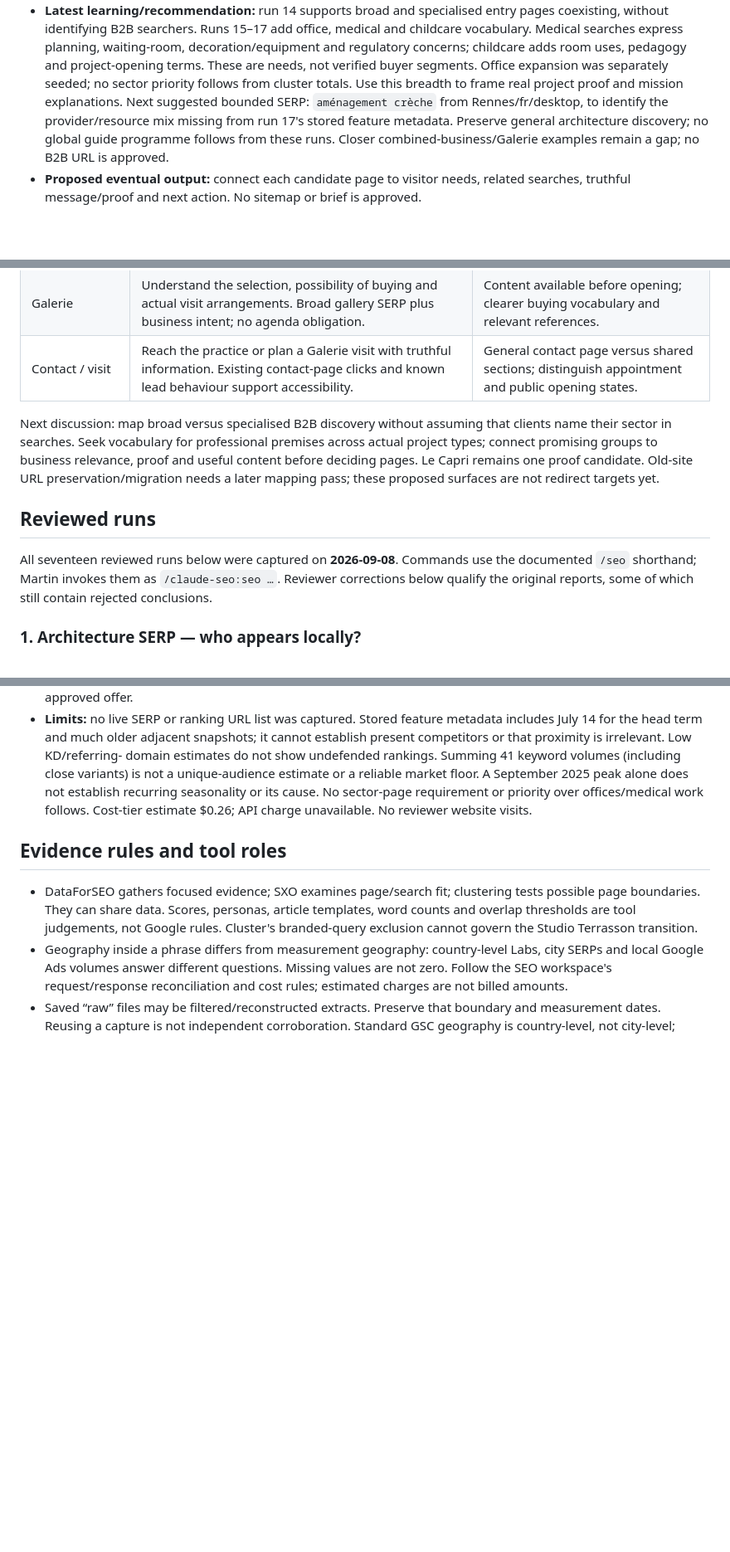
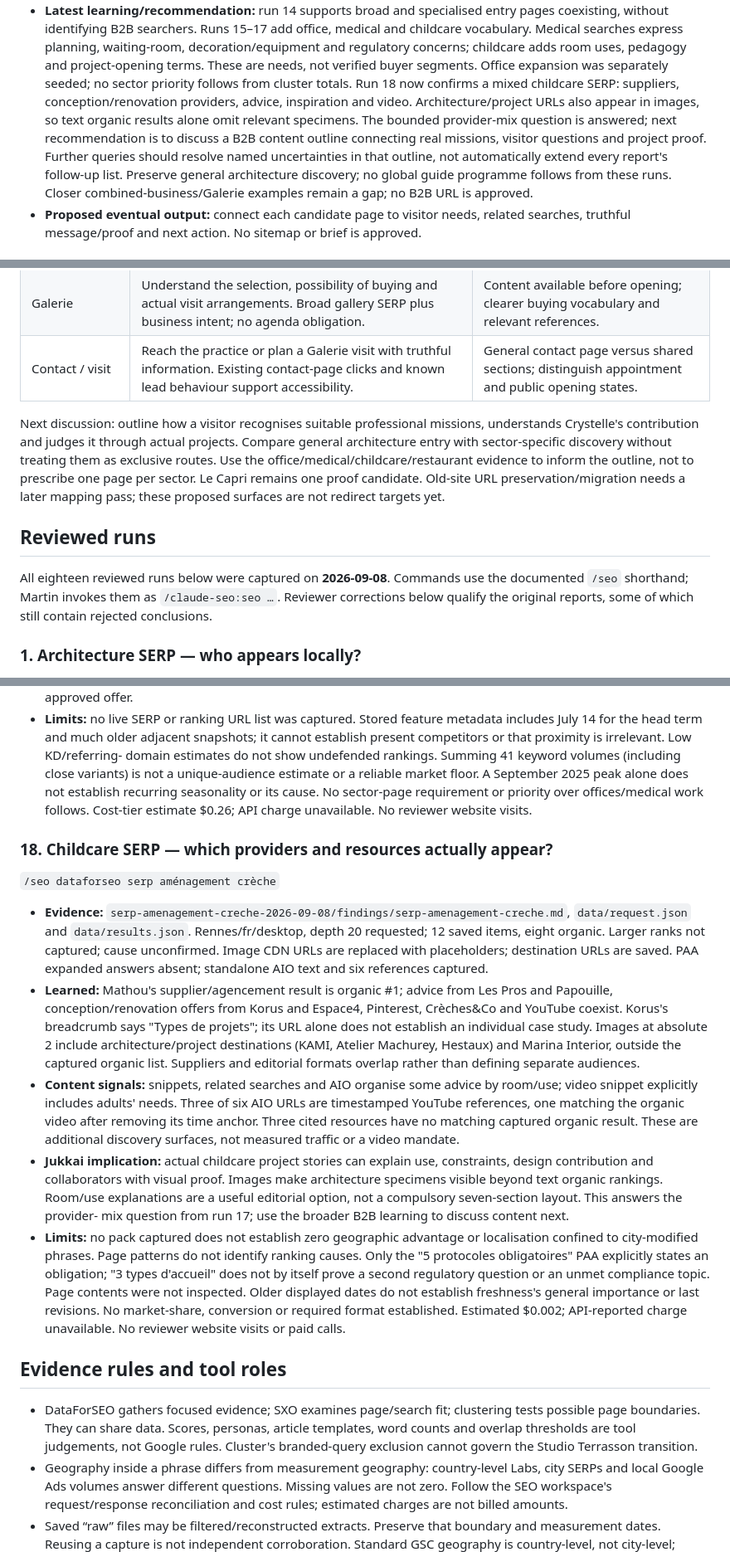
Before and after one commit to martinmoradi/jukkai, a Markdown page: docs/research/seo-research-log.md, 3 parts joined by grey strips. Shown at 83% size. GitHub-like rendering; blank space fills up the shorter version.

Commit message:
docs: review childcare SERP and consolidate B2B learning

```diff
--- a/docs/research/seo-research-log.md
+++ b/docs/research/seo-research-log.md
@@ -73,10 +73,14 @@ and gitignored in that workspace. This log is not their backup. Read that worksp
   decoration/equipment and regulatory concerns; childcare adds room uses, pedagogy
   and project-opening terms. These are needs, not verified buyer segments. Office
   expansion was separately seeded; no sector priority follows from cluster totals.
-  Use this breadth to frame real project proof and mission explanations. Next
-  suggested bounded SERP: `aménagement crèche` from Rennes/fr/desktop, to identify
-  the provider/resource mix missing from run 17's stored feature metadata. Preserve
-  general architecture discovery; no global guide programme follows from these runs.
+  Run 18 now confirms a mixed childcare SERP: suppliers, conception/renovation
+  providers, advice, inspiration and video. Architecture/project URLs also appear
+  in images, so text organic results alone omit relevant specimens. The bounded
+  provider-mix question is answered; next recommendation is to discuss a B2B content
+  outline connecting real missions, visitor questions and project proof. Further
+  queries should resolve named uncertainties in that outline, not automatically
+  extend every report's follow-up list. Preserve general architecture discovery;
+  no global guide programme follows from these runs.
   Closer combined-business/Galerie examples remain a gap; no B2B URL is approved.
 - **Proposed eventual output:** connect each candidate page to visitor needs, related
   searches, truthful message/proof and next action. No sitemap or brief is approved.
@@ -94,16 +98,17 @@ The foundation supplies business intent; the research informs discovery and limi
 | Galerie                  | Understand the selection, possibility of buying and actual visit arrangements. Broad gallery SERP plus business intent; no agenda obligation.                           | Content available before opening; clearer buying vocabulary and relevant references.            |
 | Contact / visit          | Reach the practice or plan a Galerie visit with truthful information. Existing contact-page clicks and known lead behaviour support accessibility.                      | General contact page versus shared sections; distinguish appointment and public opening states. |
 
-Next discussion: map broad versus specialised B2B discovery without assuming that
-clients name their sector in searches. Seek vocabulary for professional premises
-across actual project types; connect promising groups to business relevance, proof
-and useful content before deciding pages. Le Capri remains one proof candidate.
+Next discussion: outline how a visitor recognises suitable professional missions,
+understands Crystelle's contribution and judges it through actual projects. Compare
+general architecture entry with sector-specific discovery without treating them as
+exclusive routes. Use the office/medical/childcare/restaurant evidence to inform the
+outline, not to prescribe one page per sector. Le Capri remains one proof candidate.
 Old-site URL preservation/migration needs a later
 mapping pass; these proposed surfaces are not redirect targets yet.
 
 ## Reviewed runs
 
-All seventeen reviewed runs below were captured on **2026-09-08**. Commands use the documented
+All eighteen reviewed runs below were captured on **2026-09-08**. Commands use the documented
 `/seo` shorthand; Martin invokes them as `/claude-seo:seo …`. Reviewer corrections
 below qualify the original reports, some of which still contain rejected conclusions.
 
@@ -576,6 +581,41 @@ l'espace en crèche` 140, `aménagement micro crèche` 90, reading-corner 70, ga
   cause. No sector-page requirement or priority over offices/medical work follows.
   Cost-tier estimate $0.26; API charge unavailable. No reviewer website visits.
 
+### 18. Childcare SERP — which providers and resources actually appear?
+
+`/seo dataforseo serp aménagement crèche`
+
+- **Evidence:** `serp-amenagement-creche-2026-09-08/findings/serp-amenagement-creche.md`,
+  `data/request.json` and `data/results.json`. Rennes/fr/desktop, depth 20 requested;
+  12 saved items, eight organic. Larger ranks not captured; cause unconfirmed.
+  Image CDN URLs are replaced with placeholders; destination URLs are saved.
+  PAA expanded answers absent; standalone AIO text and six references captured.
+- **Learned:** Mathou's supplier/agencement result is organic #1; advice from Les
+  Pros and Papouille, conception/renovation offers from Korus and Espace4, Pinterest,
+  Crèches&Co and YouTube coexist. Korus's breadcrumb says "Types de projets";
+  its URL alone does not establish an individual case study. Images at absolute 2
+  include architecture/project destinations (KAMI, Atelier Machurey, Hestaux) and
+  Marina Interior, outside the captured organic list. Suppliers and editorial
+  formats overlap rather than defining separate audiences.
+- **Content signals:** snippets, related searches and AIO organise some advice by
+  room/use; video snippet explicitly includes adults' needs. Three of six AIO URLs
+  are timestamped YouTube references, one matching the organic video after removing
+  its time anchor. Three cited resources have no matching captured organic result.
+  These are additional discovery surfaces, not measured traffic or a video mandate.
+- **Jukkai implication:** actual childcare project stories can explain use, constraints,
+  design contribution and collaborators with visual proof. Images make architecture
+  specimens visible beyond text organic rankings. Room/use explanations are a useful
+  editorial option, not a compulsory seven-section layout. This answers the provider-
+  mix question from run 17; use the broader B2B learning to discuss content next.
+- **Limits:** no pack captured does not establish zero geographic advantage or
+  localisation confined to city-modified phrases. Page patterns do not identify
+  ranking causes. Only the "5 protocoles obligatoires" PAA explicitly states an
+  obligation; "3 types d'accueil" does not by itself prove a second regulatory
+  question or an unmet compliance topic. Page contents were not inspected. Older
+  displayed dates do not establish freshness's general importance or last revisions.
+  No market-share, conversion or required format established. Estimated $0.002;
+  API-reported charge unavailable. No reviewer website visits or paid calls.
+
 ## Evidence rules and tool roles
 
 - DataForSEO gathers focused evidence; SXO examines page/search fit; clustering tests
```
